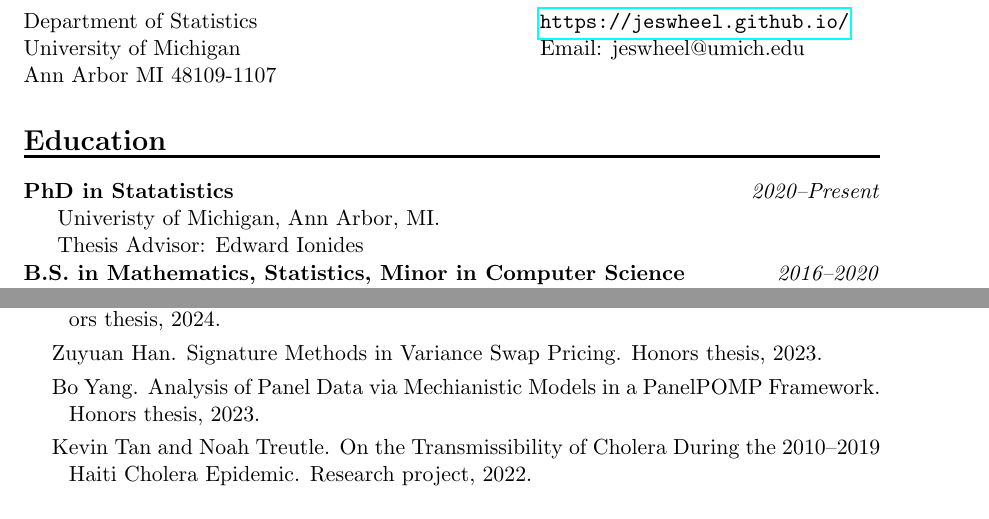
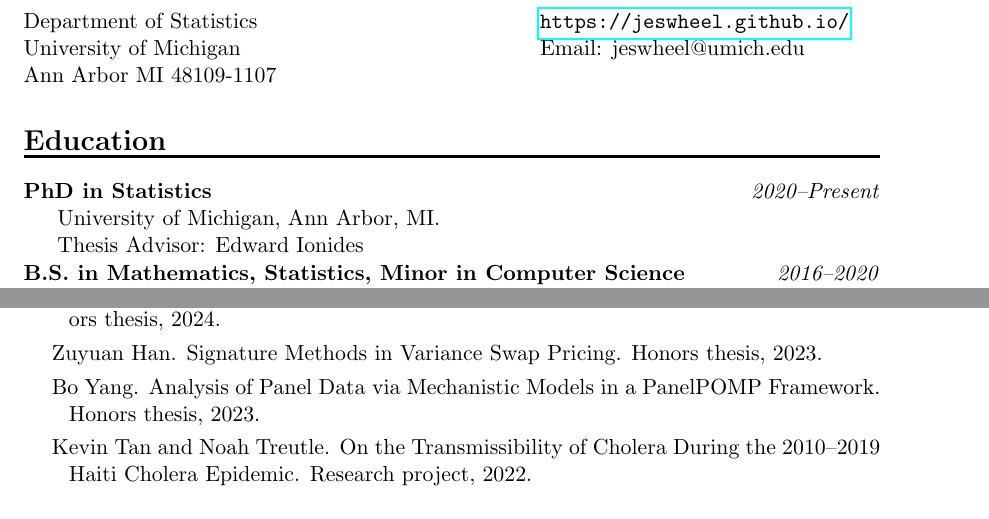
Before and after one commit to jeswheel/jeswheel.github.io, a LaTeX CV (texDocs/cv.tex): two parts of pages 1 and 3 of 4, joined at a grey line, cut so that both start at the same text. Compiled offline with pdfLaTeX.

Commit message:
Fixed spelling errors

```diff
--- a/texDocs/cv.tex
+++ b/texDocs/cv.tex
@@ -125,9 +125,9 @@ Ann Arbor MI 48109-1107 \>
 
 \section*{Education}
 
-{\bf PhD in Statatistics} \hfill {\textit{2020--Present}}
+{\bf PhD in Statistics} \hfill {\textit{2020--Present}}
 
-Univeristy of Michigan, Ann Arbor, MI.
+University of Michigan, Ann Arbor, MI.
 
 Thesis Advisor: Edward Ionides
 
@@ -264,7 +264,7 @@ Graduated Summa cum laude as valedictorian of the College of Science, class of 2
 
   \item Weizhe Sun. Model Based Inference of Stochastic Volatility via Iterated Filtering. Honors thesis, 2024.
   \item Zuyuan Han. Signature Methods in Variance Swap Pricing. Honors thesis, 2023.
-  \item Bo Yang. Analysis of Panel Data via Mechianistic Models in a PanelPOMP Framework. Honors thesis, 2023.
+  \item Bo Yang. Analysis of Panel Data via Mechanistic Models in a PanelPOMP Framework. Honors thesis, 2023.
   \item Kevin Tan and Noah Treutle. On the Transmissibility of Cholera During the 2010--2019 Haiti Cholera Epidemic. Research project, 2022.
 
 \end{reflist}
```
Also changed, not shown: texDocs/cv.pdf.
